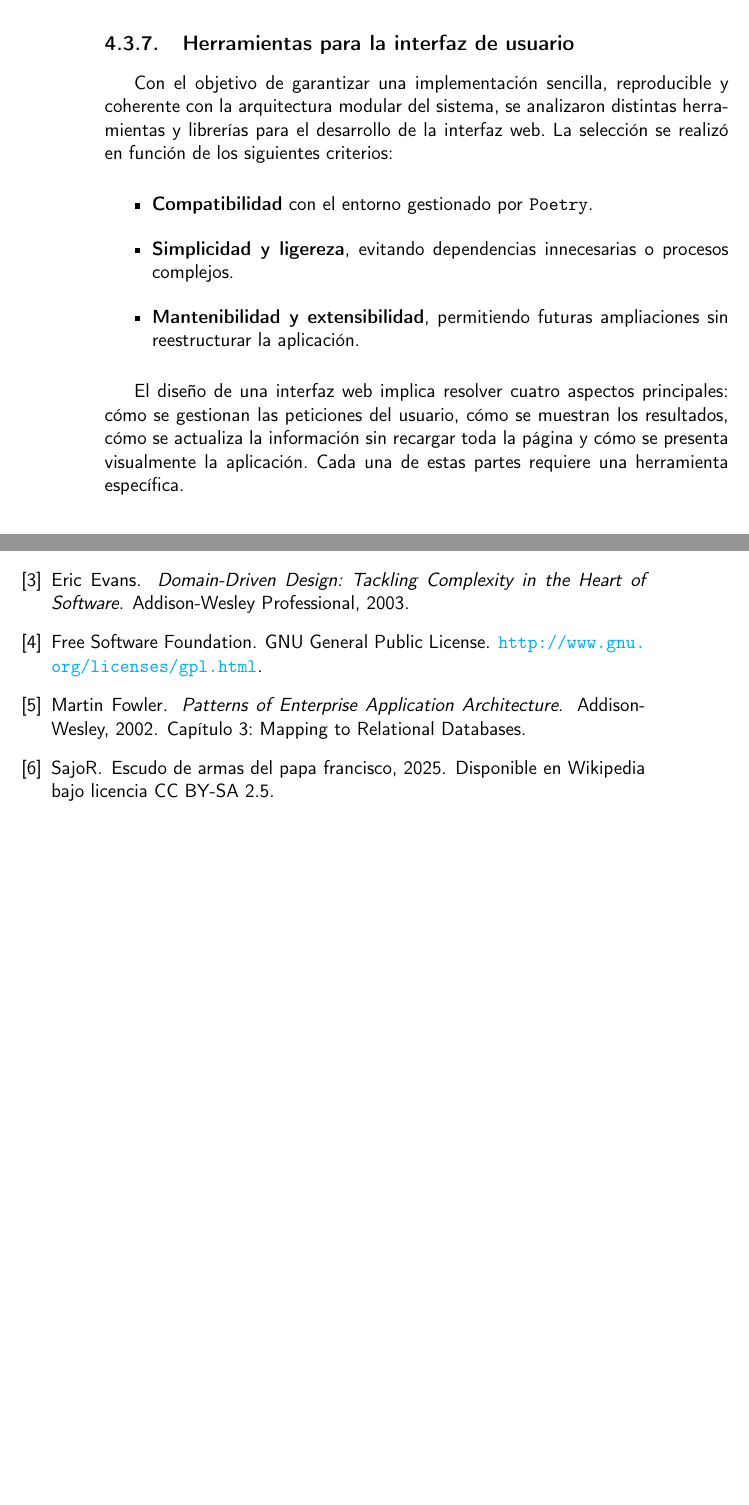
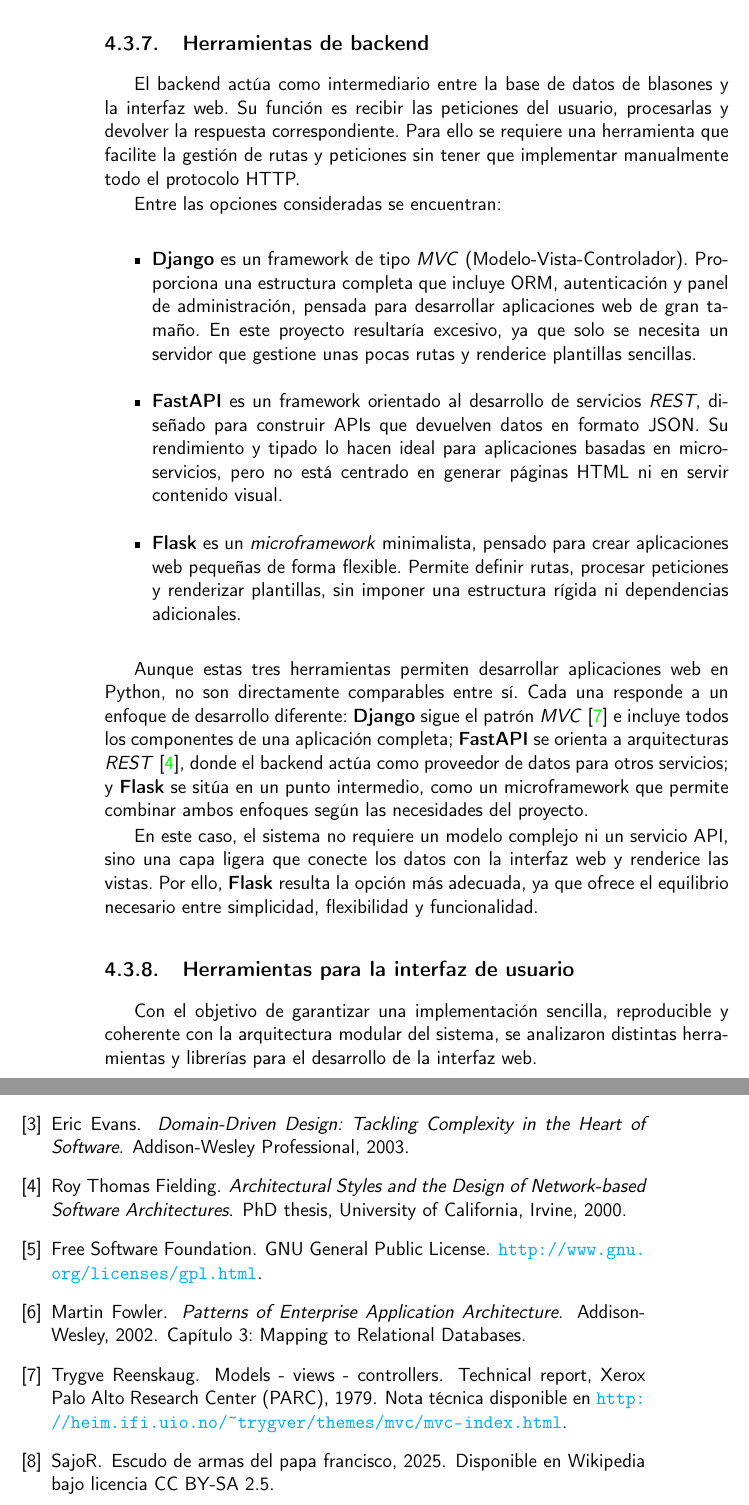
Before and after one commit to shvtwp/proyecto-TFG, a LaTeX book (doc/proyecto.tex, which reads doc/bibliografia.bib, doc/secciones/04_analisis.tex): two parts of pages 38 and 55 of 55, joined at a grey line, cut at the place of the change, the shorter picture padded with empty space. Compiled offline with pdfLaTeX.

Commit message:
Separa herramientas de backend

```diff
--- a/doc/bibliografia.bib
+++ b/doc/bibliografia.bib
@@ -304,3 +304,9 @@
   publisher = {Addison-Wesley},
   note      = {Capítulo 3: Mapping to Relational Databases}
 }
+
+@phdthesis{fielding2000rest,
+  author = {Fielding, Roy Thomas},
+  title = {Architectural Styles and the Design of Network-based Software Architectures},
+  school = {University of California, Irvine},
+  year = {2000}
@@ -306,0 +318,4 @@
+  institution = {Xerox Palo Alto Research Center (PARC)},
+  year = {1979},
+  note = {Nota técnica disponible en \url{http://heim.ifi.uio.no/~trygver/themes/mvc/mvc-index.html}}
+}
--- a/doc/secciones/04_analisis.tex
+++ b/doc/secciones/04_analisis.tex
@@ -437,20 +437,44 @@ Para extraer datos de páginas estáticas (Wikipedia) se han considerado tres op
 Se ha seleccionado \textbf{Requests + BeautifulSoup} por su simplicidad, velocidad de desarrollo y ajuste al alcance
 del proyecto: permite iterar rápido, añade poca dependencia y cubre las necesidades del scraping planteado.
 
+\subsection{Herramientas de backend}
+El backend actúa como intermediario entre la base de datos de blasones y la interfaz web.
+Su función es recibir las peticiones del usuario, procesarlas y devolver la respuesta correspondiente.
+Para ello se requiere una herramienta que facilite la gestión de rutas y peticiones sin tener que implementar
+manualmente todo el protocolo HTTP.
+
+Entre las opciones consideradas se encuentran:
+
+\begin{itemize}
+    \item \textbf{Django} es un framework de tipo \textit{MVC} (Modelo-Vista-Controlador).
+    Proporciona una estructura completa que incluye ORM, autenticación y panel de administración,
+    pensada para desarrollar aplicaciones web de gran tamaño. En este proyecto resultaría excesivo,
+    ya que solo se necesita un servidor que gestione unas pocas rutas y renderice plantillas sencillas.
+    \item \textbf{FastAPI} es un framework orientado al desarrollo de servicios \textit{REST},
+    diseñado para construir APIs que devuelven datos en formato JSON. Su rendimiento y tipado lo hacen
+    ideal para aplicaciones basadas en microservicios, pero no está centrado en generar páginas HTML ni
+    en servir contenido visual.
+    \item \textbf{Flask} es un \textit{microframework} minimalista, pensado para crear aplicaciones web
+    pequeñas de forma flexible. Permite definir rutas, procesar peticiones y renderizar plantillas, sin
+    imponer una estructura rígida ni dependencias adicionales.
+\end{itemize}
+
+Aunque estas tres herramientas permiten desarrollar aplicaciones web en Python, no son directamente
+comparables entre sí. Cada una responde a un enfoque de desarrollo diferente: \textbf{Django} sigue el
+patrón \textit{MVC} \cite{reenskaug1979mvc} e incluye todos los componentes de una aplicación completa; \textbf{FastAPI} se
+orienta a arquitecturas \textit{REST} \cite{fielding2000rest}, donde el backend actúa como proveedor de datos para otros servicios;
+y \textbf{Flask} se sitúa en un punto intermedio, como un microframework que permite combinar ambos
+enfoques según las necesidades del proyecto.
+
+En este caso, el sistema no requiere un modelo complejo ni un servicio API, sino una capa ligera que
+conecte los datos con la interfaz web y renderice las vistas. Por ello, \textbf{Flask} resulta la opción
+más adecuada, ya que ofrece el equilibrio necesario entre simplicidad, flexibilidad y funcionalidad.
+
 \subsection{Herramientas para la interfaz de usuario} \label{sec:interfaz-herramientas}
 Con el objetivo de garantizar una implementación sencilla, reproducible y coherente con la arquitectura modular del sistema,
-se analizaron distintas herramientas y librerías para el desarrollo de la interfaz web. La selección se realizó en función
-de los siguientes criterios:
+se analizaron distintas herramientas y librerías para el desarrollo de la interfaz web.
 
-\begin{itemize}
-    \item \textbf{Compatibilidad} con el entorno gestionado por \texttt{Poetry}.
-    \item \textbf{Simplicidad y ligereza}, evitando dependencias innecesarias o procesos complejos.
-    \item \textbf{Mantenibilidad y extensibilidad}, permitiendo futuras ampliaciones sin reestructurar la aplicación.
-\end{itemize}
 
-El diseño de una interfaz web implica resolver cuatro aspectos principales: cómo se gestionan las peticiones del
-usuario, cómo se muestran los resultados, cómo se actualiza la información sin recargar toda la página y cómo se
-presenta visualmente la aplicación. Cada una de estas partes requiere una herramienta específica.
 
 \subsubsection{Gestión de peticiones y controladores}
 Cuando el usuario realiza una búsqueda, la aplicación debe recibir esa solicitud, procesarla y devolver los
```
Also changed, not shown: pyproject.toml (+2 -1 lines), doc/bibliografia.bib (5 more changed lines), 1 other file.
